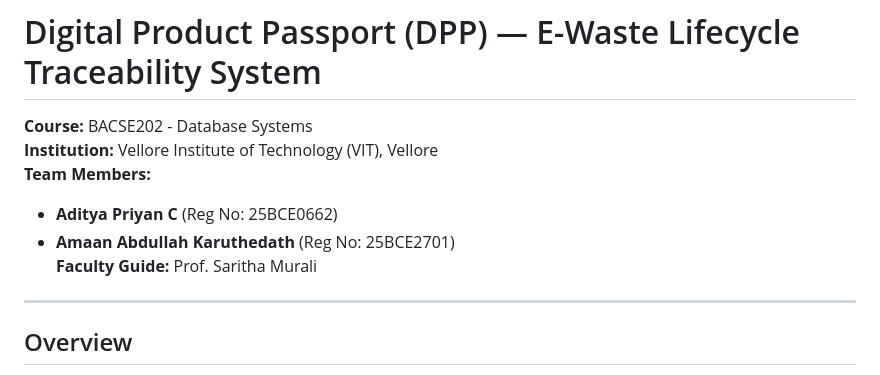
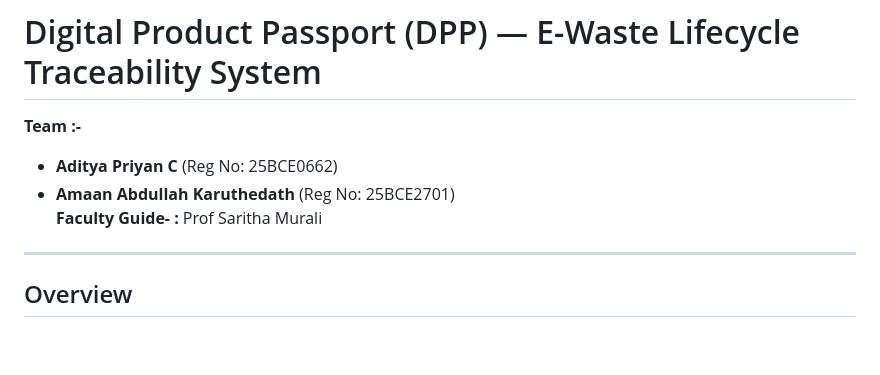
Before and after one commit to adityapriyanc/dpp-ewaste-traceability, a Markdown page: README.md, the part around the change. Rendered like a GitHub page; blank space fills up the shorter version.

```diff
--- a/README.md
+++ b/README.md
@@ -1,11 +1,8 @@
 # Digital Product Passport (DPP) — E-Waste Lifecycle Traceability System
-
-**Course:** BACSE202 - Database Systems
-**Institution:** Vellore Institute of Technology (VIT), Vellore
-**Team Members:**
+**Team :-**
 - **Aditya Priyan C** (Reg No: 25BCE0662)
 - **Amaan Abdullah Karuthedath** (Reg No: 25BCE2701)
-**Faculty Guide:** Prof. Saritha Murali
+**Faculty Guide- :** Prof Saritha Murali
 
 ---
 
```
